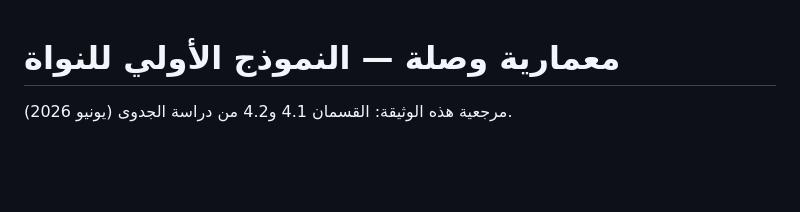
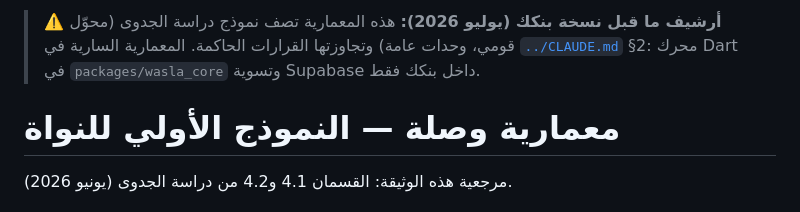
Before and after one commit to livecarksa/ALA, a Markdown page: wasla/docs/architecture.md, the part around the change. Drawn GitHub-style; blank space fills up the shorter version.

```diff
--- a/wasla/docs/architecture.md
+++ b/wasla/docs/architecture.md
@@ -1,3 +1,5 @@
+> **⚠️ أرشيف ما قبل نسخة بنكك (يوليو 2026):** هذه المعمارية تصف نموذج دراسة الجدوى (محوّل قومي، وحدات عامة) وتجاوزتها القرارات الحاكمة. المعمارية السارية في [`../CLAUDE.md`](../CLAUDE.md) §2: محرك Dart في `packages/wasla_core` وتسوية Supabase داخل بنكك فقط.
+
 # معمارية وصلة — النموذج الأولي للنواة
 
 مرجعية هذه الوثيقة: القسمان 4.1 و4.2 من دراسة الجدوى (يونيو 2026).
```
Also changed, not shown: wasla/README.md (+2 -0 lines), wasla/docs/progress-report.md (+2 -0 lines).
